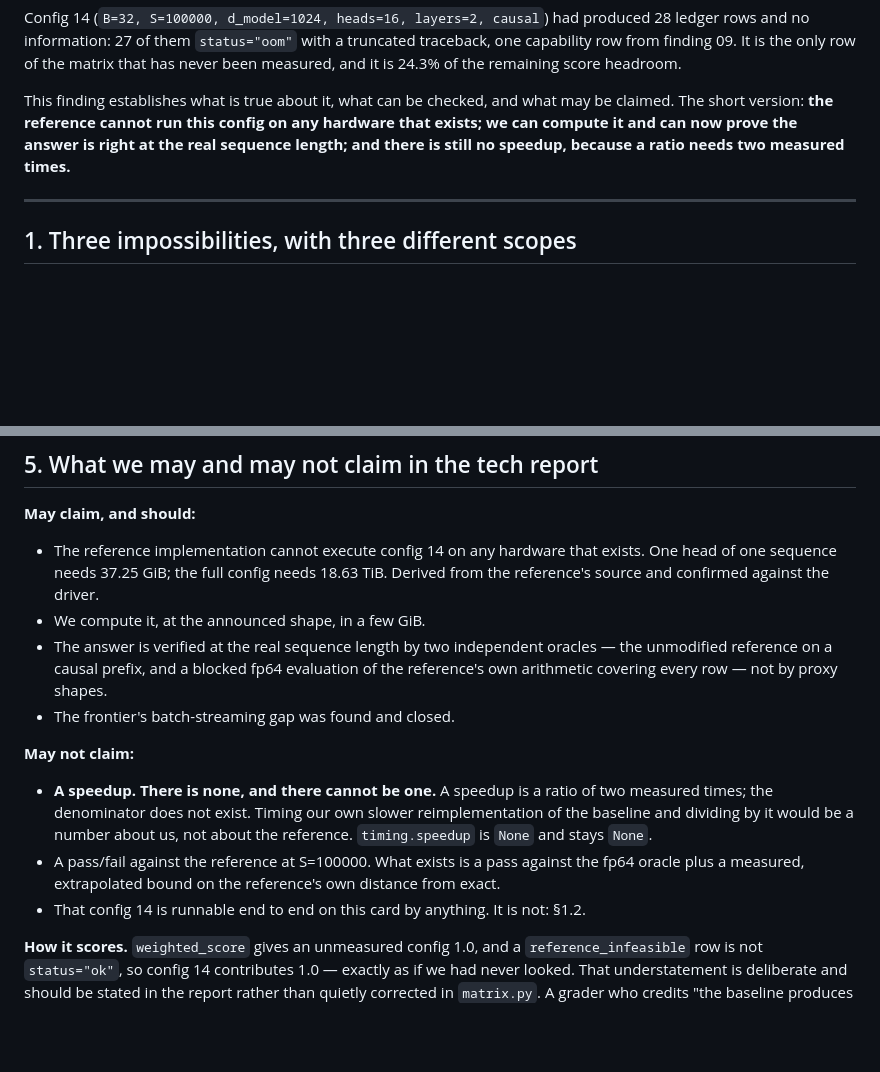
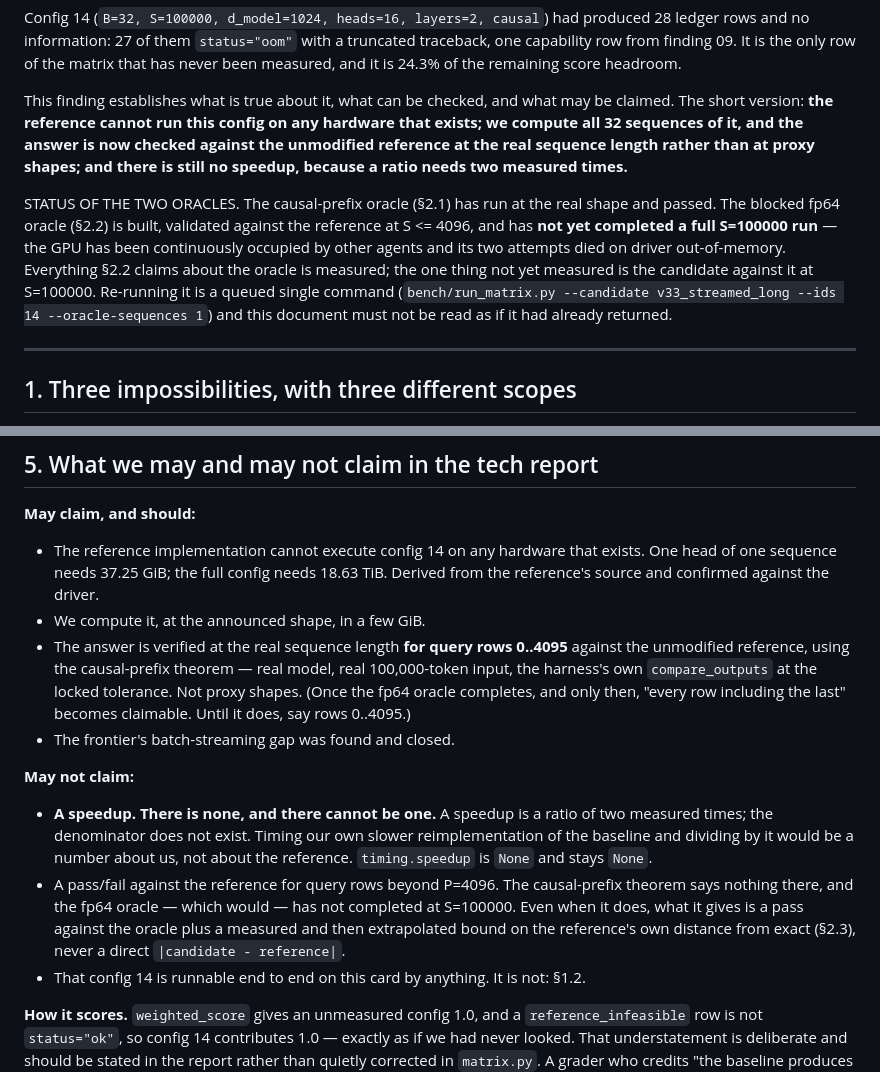
Before and after one commit to checkpoint214159/ratchet, a Markdown page: docs/findings/33-config-14-protocol.md, 2 parts joined by grey strips. Drawn GitHub-style; blank space fills up the shorter version.

Commit message:
finding 33 / L44: say which oracle has actually run at the real shape
Section 5 claimed verification 'by two independent oracles'. Only one of them
has returned at S=100000: the causal-prefix check, covering rows 0..4095. The
blocked fp64 oracle is built and validated at S<=4096 but its full-S run has
died twice on driver OOM with the GPU occupied by other agents.

Everything claimed about the fp64 oracle is measured -- what is not yet
measured is the candidate against it at S=100000, and the document now says
so in the summary, in the may-claim list, and in L44.

Co-Authored-By: Claude Opus 5 (1M context) <noreply@anthropic.com>

```diff
--- a/docs/findings/33-config-14-protocol.md
+++ b/docs/findings/33-config-14-protocol.md
@@ -12,8 +12,18 @@ measured, and it is 24.3% of the remaining score headroom.
 
 This finding establishes what is true about it, what can be checked, and what may be
 claimed. The short version: **the reference cannot run this config on any hardware that
-exists; we can compute it and can now prove the answer is right at the real sequence
-length; and there is still no speedup, because a ratio needs two measured times.**
+exists; we compute all 32 sequences of it, and the answer is now checked against the
+unmodified reference at the real sequence length rather than at proxy shapes; and there
+is still no speedup, because a ratio needs two measured times.**
+
+STATUS OF THE TWO ORACLES. The causal-prefix oracle (§2.1) has run at the real shape and
+passed. The blocked fp64 oracle (§2.2) is built, validated against the reference at
+S <= 4096, and has **not yet completed a full S=100000 run** — the GPU has been
+continuously occupied by other agents and its two attempts died on driver
+out-of-memory. Everything §2.2 claims about the oracle is measured; the one thing not yet
+measured is the candidate against it at S=100000. Re-running it is a queued single command
+(`bench/run_matrix.py --candidate v33_streamed_long --ids 14 --oracle-sequences 1`) and
+this document must not be read as if it had already returned.
 
 ---
 
@@ -311,9 +321,11 @@ is not a working-set problem.
   head of one sequence needs 37.25 GiB; the full config needs 18.63 TiB. Derived from the
   reference's source and confirmed against the driver.
 - We compute it, at the announced shape, in a few GiB.
-- The answer is verified at the real sequence length by two independent oracles — the
-  unmodified reference on a causal prefix, and a blocked fp64 evaluation of the reference's
-  own arithmetic covering every row — not by proxy shapes.
+- The answer is verified at the real sequence length **for query rows 0..4095** against
+  the unmodified reference, using the causal-prefix theorem — real model, real 100,000-token
+  input, the harness's own `compare_outputs` at the locked tolerance. Not proxy shapes.
+  (Once the fp64 oracle completes, and only then, "every row including the last" becomes
+  claimable. Until it does, say rows 0..4095.)
 - The frontier's batch-streaming gap was found and closed.
 
 **May not claim:**
@@ -322,8 +334,11 @@ is not a working-set problem.
   measured times; the denominator does not exist. Timing our own slower reimplementation
   of the baseline and dividing by it would be a number about us, not about the reference.
   `timing.speedup` is `None` and stays `None`.
-- A pass/fail against the reference at S=100000. What exists is a pass against the fp64
-  oracle plus a measured, extrapolated bound on the reference's own distance from exact.
+- A pass/fail against the reference for query rows beyond P=4096. The causal-prefix
+  theorem says nothing there, and the fp64 oracle — which would — has not completed at
+  S=100000. Even when it does, what it gives is a pass against the oracle plus a measured
+  and then extrapolated bound on the reference's own distance from exact (§2.3), never a
+  direct `|candidate - reference|`.
 - That config 14 is runnable end to end on this card by anything. It is not: §1.2.
 
 **How it scores.** `weighted_score` gives an unmeasured config 1.0, and a
```
Also changed, not shown: docs/findings/00-learnings.md (+4 -1 lines).
